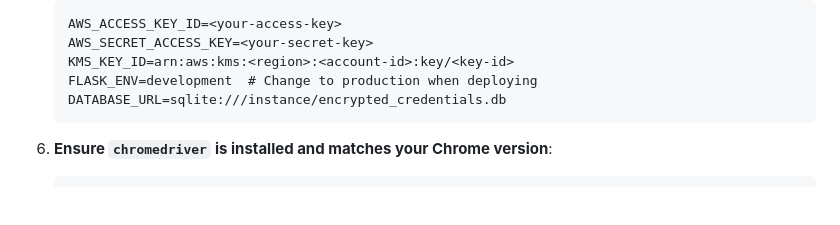
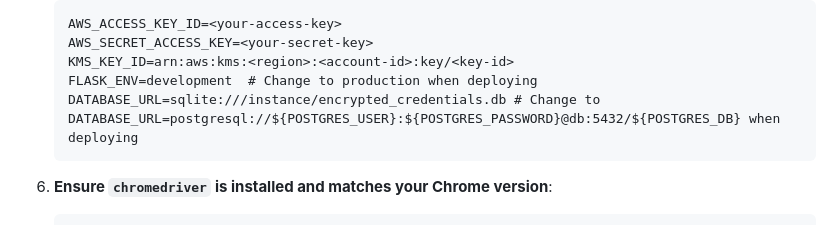
Before and after one commit to tfeuerbach/virginiatech-email-saver, a Markdown page: README.md, the part around the change. Drawn GitHub-style; blank space fills up the shorter version.

````diff
--- a/README.md
+++ b/README.md
@@ -66,7 +66,7 @@ This app supports both **development** and **production** environments using dif
    AWS_SECRET_ACCESS_KEY=<your-secret-key>
    KMS_KEY_ID=arn:aws:kms:<region>:<account-id>:key/<key-id>
    FLASK_ENV=development  # Change to production when deploying
-   DATABASE_URL=sqlite:///instance/encrypted_credentials.db
+   DATABASE_URL=sqlite:///instance/encrypted_credentials.db # Change to DATABASE_URL=postgresql://${POSTGRES_USER}:${POSTGRES_PASSWORD}@db:5432/${POSTGRES_DB} when deploying
    ```
 
 6. **Ensure `chromedriver` is installed and matches your Chrome version**:
````
